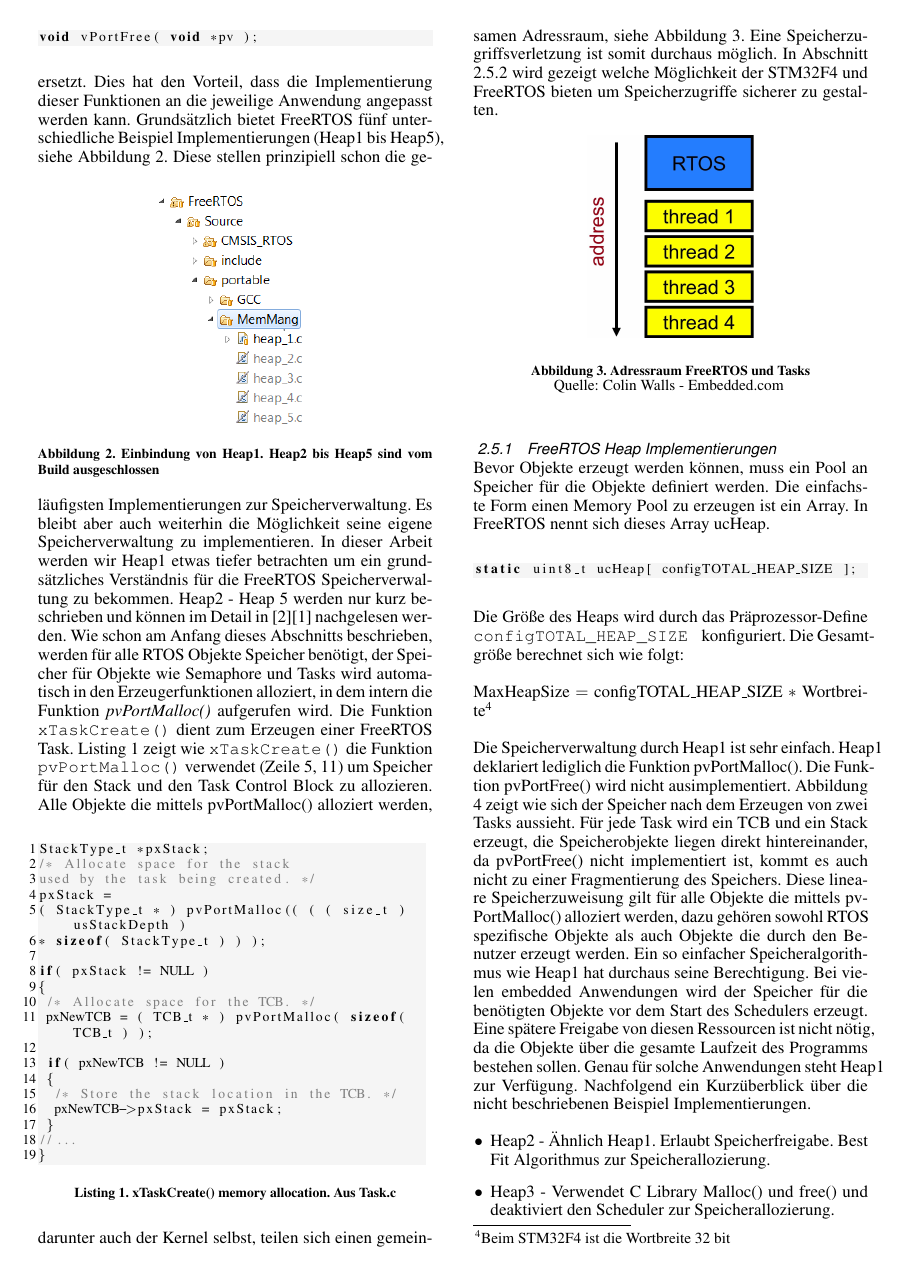
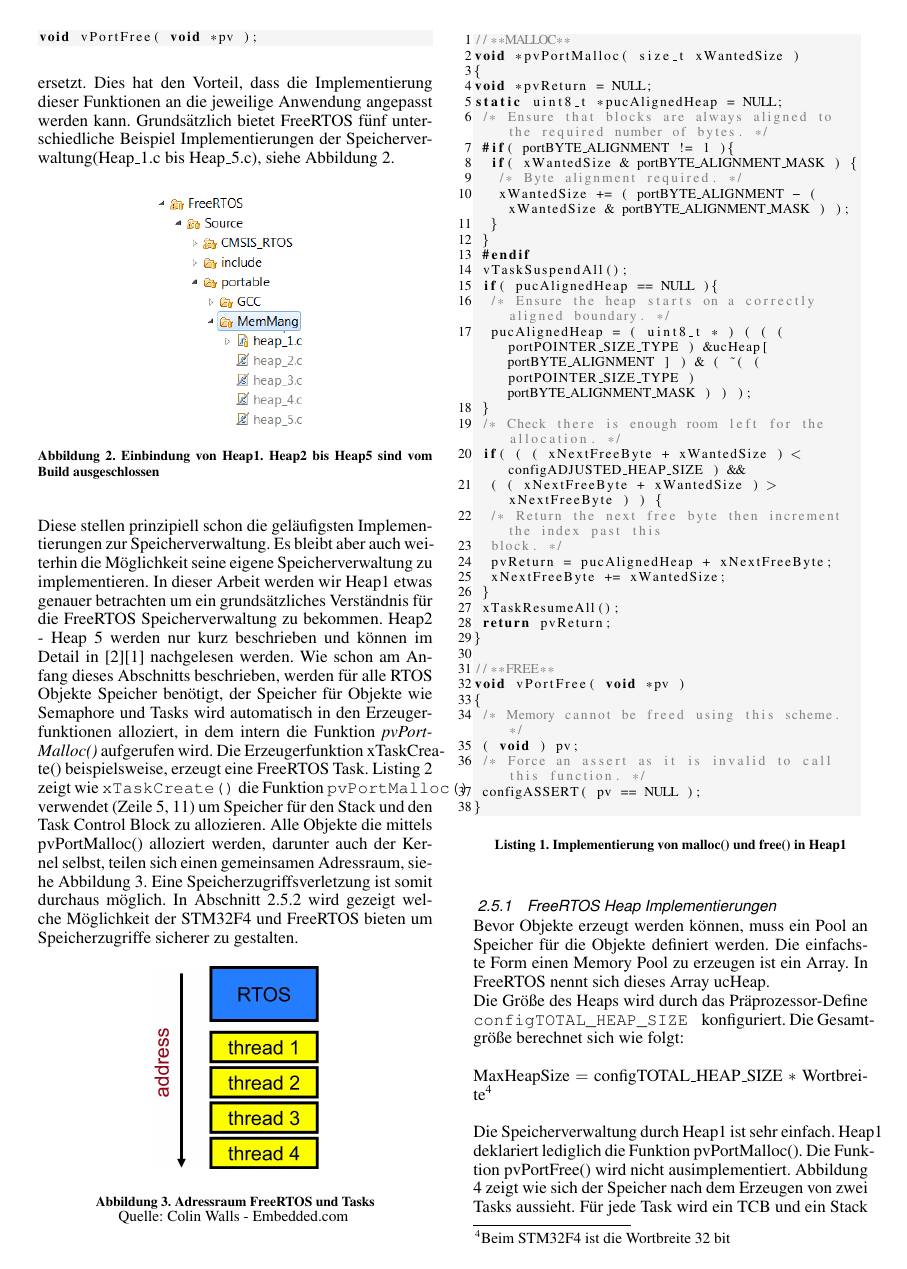
Before and after one commit to snobz/Seminar_BS_2017, LaTeX slides (Latex/Seminararbeit/FreeRtos ARM uController.tex, which reads Latex/Seminararbeit/MemoryManagement.tex): page 3 of 6. Compiled offline with pdfLaTeX.

Commit message:
small improvements on memorymanagement

```diff
--- a/Latex/Seminararbeit/MemoryManagement.tex
+++ b/Latex/Seminararbeit/MemoryManagement.tex
@@ -16,15 +16,59 @@ und
 \begin{lstlisting}[label=lst:vPortMallocFree, numbers = none]
 void vPortFree( void *pv );
 \end{lstlisting}
-ersetzt. Dies hat den Vorteil, dass die Implementierung dieser Funktionen an die jeweilige Anwendung angepasst werden kann. Grundsätzlich bietet FreeRTOS fünf unterschiedliche Beispiel Implementierungen (Heap1 bis Heap5), siehe Abbildung \ref{fig:HeapsEclipse}.
+ersetzt. Dies hat den Vorteil, dass die Implementierung dieser Funktionen an die jeweilige Anwendung angepasst werden kann. Grundsätzlich bietet FreeRTOS fünf unterschiedliche Beispiel Implementierungen der Speicherverwaltung(Heap\_1.c bis Heap\_5.c), siehe Abbildung \ref{fig:HeapsEclipse}.
 \begin{figure}[htb!]
 	\centering
 		\includegraphics[width=0.2\textwidth]{Pictures/Eclipse/Heaps.png}
 	\caption{Einbindung von Heap1. Heap2 bis Heap5 sind vom Build ausgeschlossen}
 	\label{fig:HeapsEclipse}
 \end{figure}
-Diese stellen prinzipiell schon die ge\-läu\-figsten Implementierungen zur Speicherverwaltung. Es bleibt aber auch weiterhin die Möglichkeit seine eigene Speicherverwaltung zu implementieren. In dieser Arbeit werden wir Heap1 etwas tiefer betrachten um ein grund\-sätz\-liches Verständnis für die FreeRTOS Speicherverwaltung zu bekommen. Heap2 - Heap 5 werden nur kurz beschrieben und können im Detail in \cite{MasteringFreeRTOS}\cite{FreeRTOSAdvanced} nachgelesen werden.
-Wie schon am Anfang dieses Abschnitts beschrieben, werden für alle RTOS Objekte Speicher benötigt, der Speicher für Objekte wie Semaphore und Tasks wird automatisch in den Erzeugerfunktionen alloziert, in dem intern die Funktion \textit{pvPortMalloc()} aufgerufen wird. Die Funktion \verb|xTaskCreate()| dient zum Erzeugen einer FreeRTOS Task. Listing \ref{lst:xTaskCreate} zeigt wie \verb|xTaskCreate()| die Funktion \verb|pvPortMalloc()| verwendet (Zeile 5, 11) um Speicher für den Stack und den Task Control Block zu allozieren.
+
+\begin{lstlisting}[caption={Implementierung von malloc() und free() in Heap1}, linewidth=8cm,captionpos=b, label=lst:heap1, float=hbt]
+//**MALLOC**
+void *pvPortMalloc( size_t xWantedSize )
+{
+void *pvReturn = NULL;
+static uint8_t *pucAlignedHeap = NULL;
+	/* Ensure that blocks are always aligned to the required number of bytes. */
+	#if( portBYTE_ALIGNMENT != 1 ){
+		if( xWantedSize & portBYTE_ALIGNMENT_MASK )	{
+			/* Byte alignment required. */
+			xWantedSize += ( portBYTE_ALIGNMENT - ( xWantedSize & portBYTE_ALIGNMENT_MASK ) );
+		}
+	}
+	#endif
+	vTaskSuspendAll();
+	if( pucAlignedHeap == NULL ){
+		/* Ensure the heap starts on a correctly aligned boundary. */
+		pucAlignedHeap = ( uint8_t * ) ( ( ( portPOINTER_SIZE_TYPE ) &ucHeap[ portBYTE_ALIGNMENT ] ) & ( ~( ( portPOINTER_SIZE_TYPE ) portBYTE_ALIGNMENT_MASK ) ) );
+	}
+	/* Check there is enough room left for the allocation. */
+	if( ( ( xNextFreeByte + xWantedSize ) < configADJUSTED_HEAP_SIZE ) &&
+		( ( xNextFreeByte + xWantedSize ) > xNextFreeByte )	)	{
+		/* Return the next free byte then increment the index past this
+		block. */
+		pvReturn = pucAlignedHeap + xNextFreeByte;
+		xNextFreeByte += xWantedSize;
+	}
+	xTaskResumeAll();
+	return pvReturn;
+}
+
+//**FREE**
+void vPortFree( void *pv )
+{
+	/* Memory cannot be freed using this scheme. */
+	( void ) pv;
+	/* Force an assert as it is invalid to call this function. */
+	configASSERT( pv == NULL );
+}
+
+\end{lstlisting}
+
+
+Diese stellen prinzipiell schon die ge\-läu\-figsten Implementierungen zur Speicherverwaltung. Es bleibt aber auch weiterhin die Möglichkeit seine eigene Speicherverwaltung zu implementieren. In dieser Arbeit werden wir Heap1 etwas genauer betrachten um ein grund\-sätz\-liches Verständnis für die FreeRTOS Speicherverwaltung zu bekommen. Heap2 - Heap 5 werden nur kurz beschrieben und können im Detail in \cite{MasteringFreeRTOS}\cite{FreeRTOSAdvanced} nachgelesen werden.
+Wie schon am Anfang dieses Abschnitts beschrieben, werden für alle RTOS Objekte Speicher benötigt, der Speicher für Objekte wie Semaphore und Tasks wird automatisch in den Erzeugerfunktionen alloziert, in dem intern die Funktion \textit{pvPortMalloc()} aufgerufen wird. Die Erzeugerfunktion xTaskCreate() beispielsweise, erzeugt eine FreeRTOS Task. Listing \ref{lst:xTaskCreate} zeigt wie \verb|xTaskCreate()| die Funktion \verb|pvPortMalloc()| verwendet (Zeile 5, 11) um Speicher für den Stack und den Task Control Block zu allozieren.
 \begin{lstlisting}[caption={xTaskCreate() memory allocation. Aus Task.c}, linewidth=8cm,captionpos=b, label=lst:xTaskCreate, float=hbt]
 StackType_t *pxStack;
 /* Allocate space for the stack
@@ -74,12 +118,12 @@ Die Speicherverwaltung durch Heap1 ist sehr einfach. Heap1 deklariert lediglich
 	\quelle{FreeRTOS.org}
 	\label{fig:Heap1}
 \end{figure}
-Ein so einfacher Speicheralgorithmus wie Heap1 hat durchaus seine Berechtigung. Bei vielen embedded Anwendungen wird der Speicher für die benötigten Objekte vor dem Start des Schedulers erzeugt. Eine spätere Freigabe von diesen Ressourcen ist nicht nötig, da die Objekte über die gesamte Laufzeit des Programms bestehen sollen. Genau für solche Anwendungen steht Heap1 zur Verfügung.
+Ein so einfacher Speicheralgorithmus wie Heap1 hat durchaus seine Berechtigung. Bei vielen embedded Anwendungen wird der Speicher für die benötigten Objekte vor dem Start des Schedulers erzeugt. Eine spätere Freigabe von belegten Ressourcen ist nicht nötig, da die Objekte über die gesamte Laufzeit des Programms bestehen sollen. Genau für solche Anwendungen steht Heap1 zur Verfügung.
 Nachfolgend ein Kurzüberblick über die nicht beschriebenen Beispiel Implementierungen.
 \begin{itemize}
-	\item Heap2 - Ähnlich Heap1. Erlaubt Speicherfreigabe. Best Fit Algorithmus zur Speicherallozierung.
+	\item Heap2 - Ähnlich Heap1. Erlaubt allerdings Speicherfreigabe durch vPortFree(). Best Fit Algorithmus zur Speicherallozierung.
 	\item Heap3 - Verwendet C Library Malloc() und free() und deaktiviert den Scheduler zur Speicherallozierung.
-	\item Heap4 - Ähnlich Heap1 und Heap2. Verwendet First Fit Algorithmus zur Speicherallozierung. Verbindet mehrere kleinere Speicherblöcke in einen großen. Minimiert Speicherfragmentierung. V
+	\item Heap4 - Ähnlich Heap1 und Heap2. Verwendet First Fit Algorithmus zur Speicherallozierung. Verbindet mehrere kleinere Speicherblöcke zu einem Großen. Minimiert Speicherfragmentierung.
 	\item Heap5 - Gleicher Algorithmus wie Heap4 allerdings können mehrere Memory Pools erzeugt werden.
 \end{itemize}
 \subsubsection{Memory Protection}
```
Also changed, not shown: Latex/Seminararbeit/LowPower.tex (+1 -1 lines), Latex/Seminararbeit/FreeRtos ARM uController.pdf, 3 other files.
